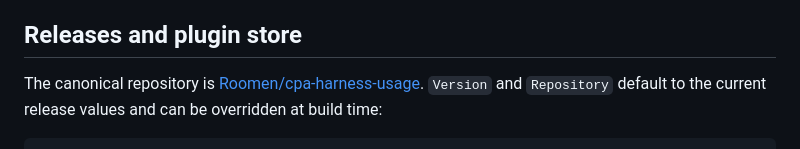
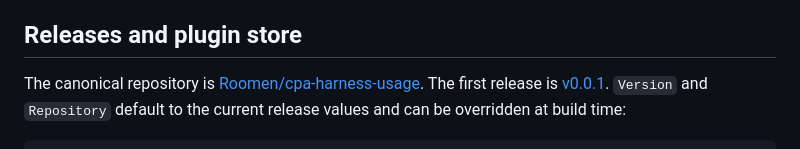
Before and after one commit to Roomen/cpa-harness-usage, a Markdown page: README.md, the part around the change. Drawn GitHub-style.

Commit message:
docs: reference the v0.0.1 release

```diff
--- a/README.md
+++ b/README.md
@@ -264,6 +264,7 @@ Not verified:
 
 The canonical repository is
 [Roomen/cpa-harness-usage](https://github.com/Roomen/cpa-harness-usage).
+The first release is [v0.0.1](https://github.com/Roomen/cpa-harness-usage/releases/tag/v0.0.1).
 `Version` and `Repository` default to the current release values and can be
 overridden at build time:
 
```
